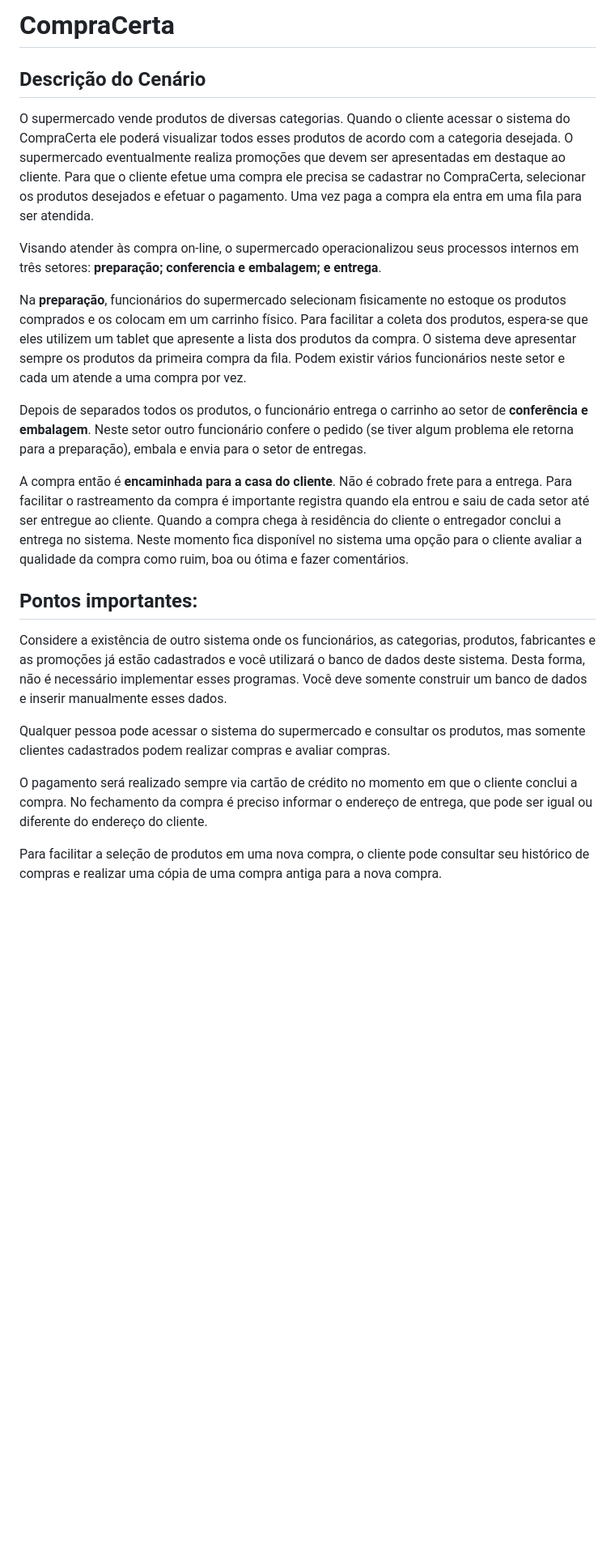
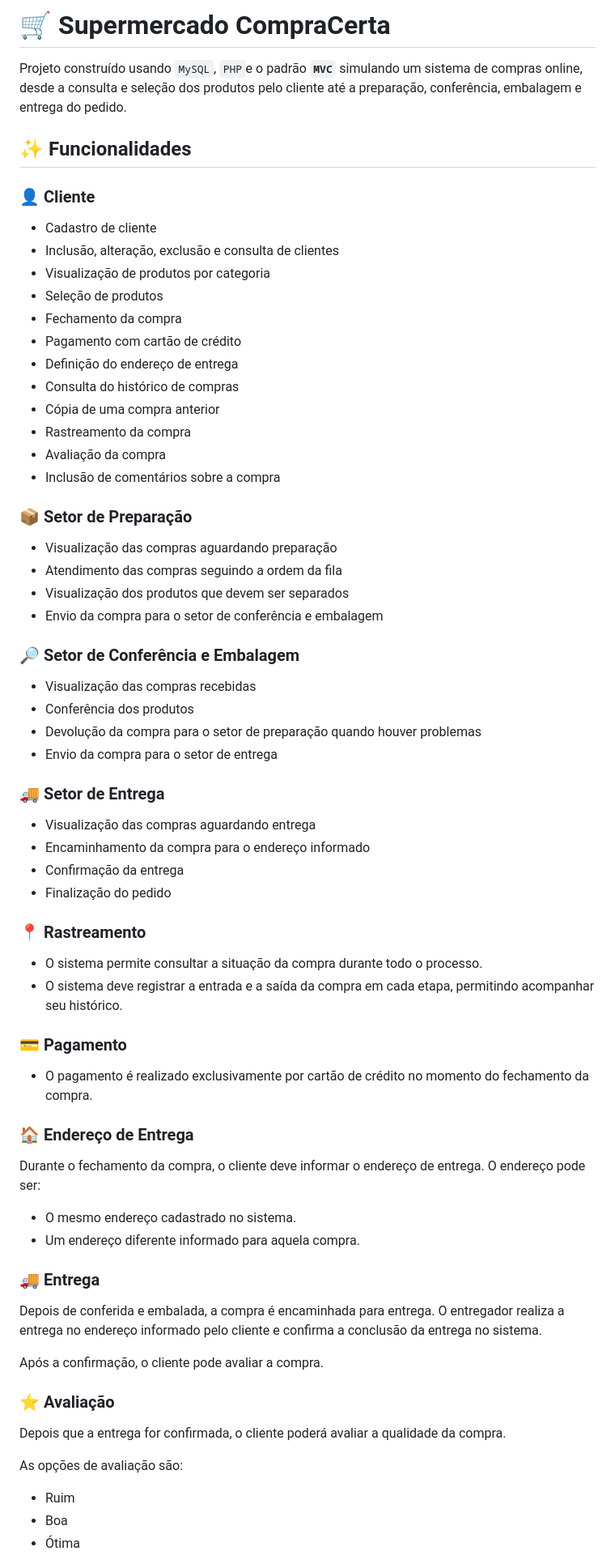
Before and after one commit to gleidson-ramos/LPIII-CompraCerta, a Markdown page: README.md, the part around one of its changes. Shown at 81% size. Rendered like a GitHub page; blank space fills up the shorter version.

```diff
--- a/README.md
+++ b/README.md
@@ -1,26 +1,63 @@
-# CompraCerta
+# 🛒 Supermercado CompraCerta
+Projeto construído usando `MySQL`, `PHP`e o padrão **`MVC`** simulando um sistema de compras online, desde a consulta e seleção dos produtos pelo cliente até a preparação, conferência, embalagem e entrega do pedido.
 
-## Descrição do Cenário
-O supermercado vende produtos de diversas categorias. Quando o cliente acessar o sistema do CompraCerta ele poderá visualizar todos esses produtos de acordo com a categoria desejada. O supermercado eventualmente realiza promoções que devem ser apresentadas em destaque ao cliente. Para que o cliente efetue uma compra ele precisa se cadastrar no CompraCerta, selecionar os produtos desejados e efetuar o pagamento. Uma vez paga a compra ela entra em uma fila para ser atendida.
+## ✨ Funcionalidades
+### 👤 Cliente
+- Cadastro de cliente
+- Inclusão, alteração, exclusão e consulta de clientes
+- Visualização de produtos por categoria
+- Seleção de produtos
+- Fechamento da compra
+- Pagamento com cartão de crédito
+- Definição do endereço de entrega
+- Consulta do histórico de compras
+- Cópia de uma compra anterior
+- Rastreamento da compra
+- Avaliação da compra
+- Inclusão de comentários sobre a compra
 
-Visando atender às compra on-line, o supermercado operacionalizou seus processos internos em três setores: **preparação; conferencia e embalagem; e entrega**.
+### 📦 Setor de Preparação
+- Visualização das compras aguardando preparação
+- Atendimento das compras seguindo a ordem da fila
+- Visualização dos produtos que devem ser separados
+- Envio da compra para o setor de conferência e embalagem
 
-Na **preparação**, funcionários do supermercado selecionam fisicamente no estoque os produtos comprados e os colocam em um carrinho físico. Para facilitar a coleta
-dos produtos, espera-se que eles utilizem um tablet que apresente a lista dos produtos da compra. O sistema deve apresentar sempre os produtos da primeira compra da fila. Podem existir vários funcionários neste setor e cada um atende a uma compra por vez.
+### 🔎 Setor de Conferência e Embalagem
+- Visualização das compras recebidas
+- Conferência dos produtos
+- Devolução da compra para o setor de preparação quando houver problemas
+- Envio da compra para o setor de entrega
 
-Depois de separados todos os produtos, o funcionário entrega o carrinho ao setor de **conferência e embalagem**. Neste setor outro funcionário confere o pedido (se tiver algum problema ele retorna para a preparação), embala e envia para o setor de entregas.
+### 🚚 Setor de Entrega
+- Visualização das compras aguardando entrega
+- Encaminhamento da compra para o endereço informado
+- Confirmação da entrega
+- Finalização do pedido
 
-A compra então é **encaminhada para a casa do cliente**. Não é cobrado frete para a entrega. Para facilitar o rastreamento da compra é importante registra quando ela entrou e saiu de cada setor até ser entregue ao cliente.
-Quando a compra chega à residência do cliente o entregador conclui a entrega no sistema. Neste momento fica disponível no sistema uma opção para o cliente avaliar a qualidade da compra como ruim, boa ou ótima e fazer comentários.
+### 📍 Rastreamento
+- O sistema permite consultar a situação da compra durante todo o processo.
+- O sistema deve registrar a entrada e a saída da compra em cada etapa, permitindo acompanhar seu histórico.
+
+### 💳 Pagamento
+- O pagamento é realizado exclusivamente por cartão de crédito no momento do fechamento da compra.
+
+### 🏠 Endereço de Entrega
+Durante o fechamento da compra, o cliente deve informar o endereço de entrega. O endereço pode ser:
+- O mesmo endereço cadastrado no sistema.
+- Um endereço diferente informado para aquela compra.
 
 
-## Pontos importantes:
-Considere a existência de outro sistema onde os funcionários, as categorias, produtos, fabricantes e as promoções já estão cadastrados e você utilizará o banco de dados deste sistema. Desta forma, não é necessário implementar esses programas. Você deve somente construir um banco de dados e inserir manualmente esses dados.
+### 🚚 Entrega
+Depois de conferida e embalada, a compra é encaminhada para entrega.
+O entregador realiza a entrega no endereço informado pelo cliente e confirma a conclusão da entrega no sistema.
 
-Qualquer pessoa pode acessar o sistema do supermercado e consultar os produtos, mas somente clientes cadastrados podem realizar compras e avaliar compras.
+Após a confirmação, o cliente pode avaliar a compra.
 
-O pagamento será realizado sempre via cartão de crédito no momento em que o cliente conclui a compra.
-No fechamento da compra é preciso informar o endereço de entrega, que pode ser igual ou diferente do endereço do cliente.
+### ⭐ Avaliação
+Depois que a entrega for confirmada, o cliente poderá avaliar a qualidade da compra.
 
-Para facilitar a seleção de produtos em uma nova compra, o cliente pode consultar seu histórico de compras e realizar uma cópia de uma compra antiga para a nova compra.
+As opções de avaliação são:
+- Ruim
+- Boa
+- Ótima
 
```
Also changed, not shown: other parts of README.md (+35 -16 lines).
